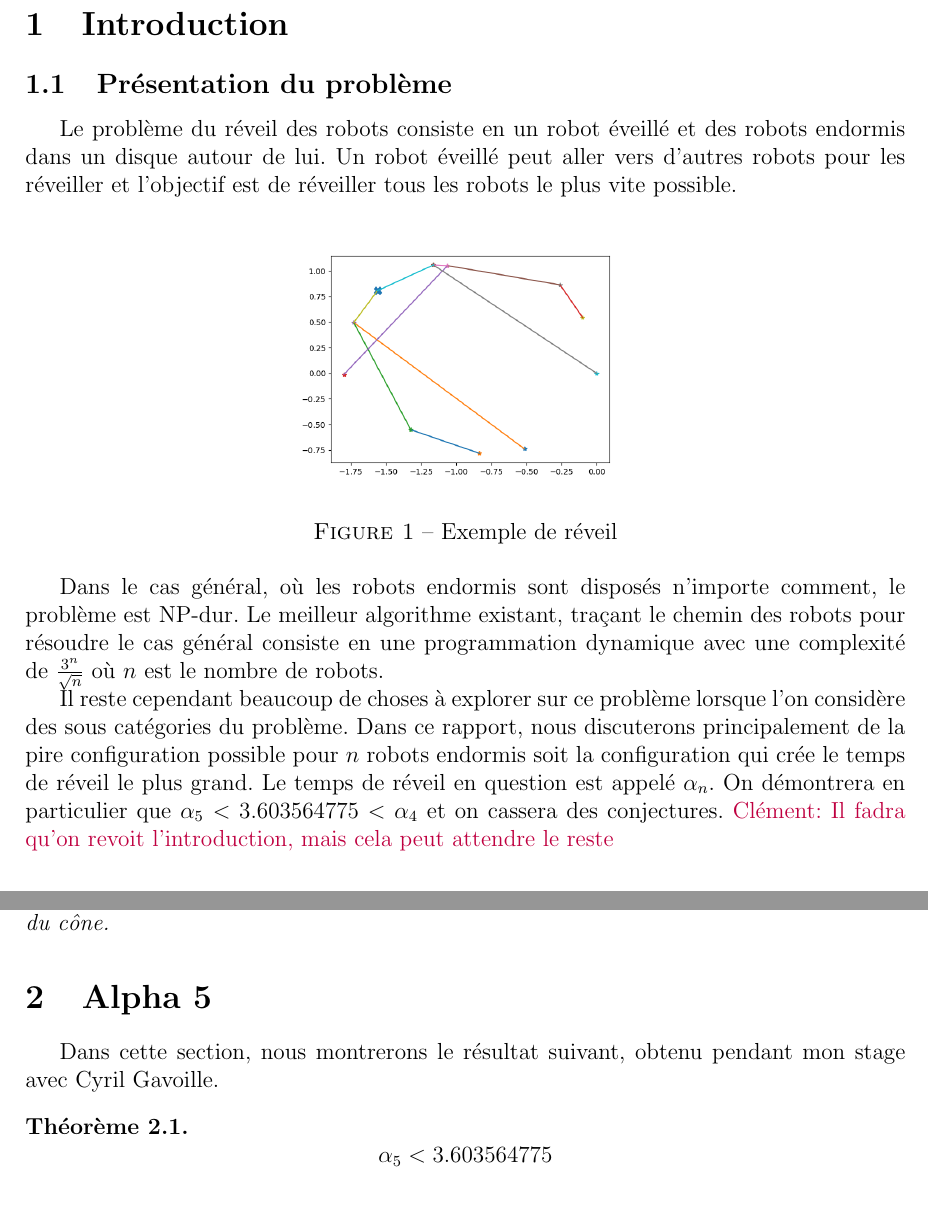
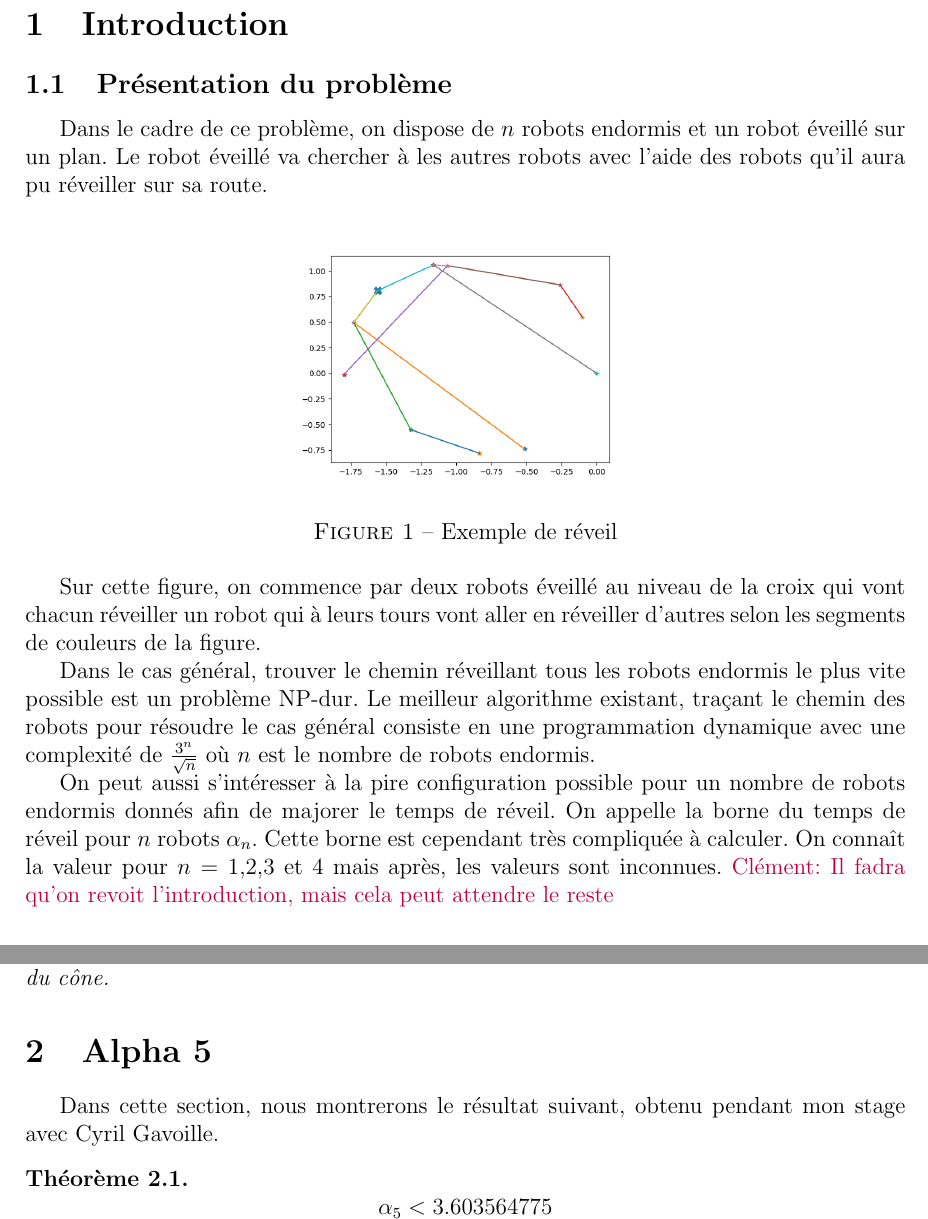
Before and after one commit to lum33n/freeze-tag-internship, a LaTeX document (rapport latex/main.tex, which reads rapport latex/introduction.tex): two parts of pages 1 and 2 of 17, joined at a grey line, cut so that both start at the same text. Compiled offline with pdfLaTeX.

Commit message:
intro update

```diff
--- a/rapport latex/introduction.tex
+++ b/rapport latex/introduction.tex
@@ -2,7 +2,7 @@
 
 \subsection{Présentation du problème}
 
-Le problème du réveil des robots consiste en un robot éveillé et des robots endormis dans un disque autour de lui. Un robot éveillé peut aller vers d'autres robots pour les réveiller et l'objectif est de réveiller tous les robots le plus vite possible.
+Dans le cadre de ce problème, on dispose de $n$ robots endormis et un robot éveillé sur un plan. Le robot éveillé va chercher à les autres robots avec l'aide des robots qu'il aura pu réveiller sur sa route.
 
 \begin{figure}[h!]
   \centering
@@ -11,9 +11,11 @@ Le problème du réveil des robots consiste en un robot éveillé et des robots
   \label{fig:opt_non_plan}
 \end{figure}
 
-Dans le cas général, où les robots endormis sont disposés n'importe comment, le problème est NP-dur. Le meilleur algorithme existant, traçant le chemin des robots pour résoudre le cas général consiste en une programmation dynamique avec une complexité de $\frac{3^n}{\sqrt{n}}$ où $n$ est le nombre de robots.
+Sur cette figure, on commence par deux robots éveillé au niveau de la croix qui vont chacun réveiller un robot qui à leurs tours vont aller en réveiller d'autres selon les segments de couleurs de la figure.
 
-Il reste cependant beaucoup de choses à explorer sur ce problème lorsque l'on considère des sous catégories du problème. Dans ce rapport, nous discuterons principalement de la pire configuration possible pour $n$ robots endormis soit la configuration qui crée le temps de réveil le plus grand. Le temps de réveil en question est appelé $\alpha_n$. On démontrera en particulier que $\alpha_5 < 3.603564775 < \alpha_4$ et on cassera des conjectures.
+Dans le cas général, trouver le chemin réveillant tous les robots endormis le plus vite possible est un problème NP-dur. Le meilleur algorithme existant, traçant le chemin des robots pour résoudre le cas général consiste en une programmation dynamique avec une complexité de $\frac{3^n}{\sqrt{n}}$ où $n$ est le nombre de robots endormis.
+
+On peut aussi s'intéresser à la pire configuration possible pour un nombre de robots endormis donnés afin de majorer le temps de réveil. On appelle la borne du temps de réveil pour $n$ robots $\alpha_n$. Cette borne est cependant très compliquée à calculer. On connaît la valeur pour $n = 1$,$2$,$3$ et $4$ mais après, les valeurs sont inconnues.
 \clem{Il fadra qu'on revoit l'introduction, mais cela peut attendre le reste}
 \subsection{Formalisation}
 
```
